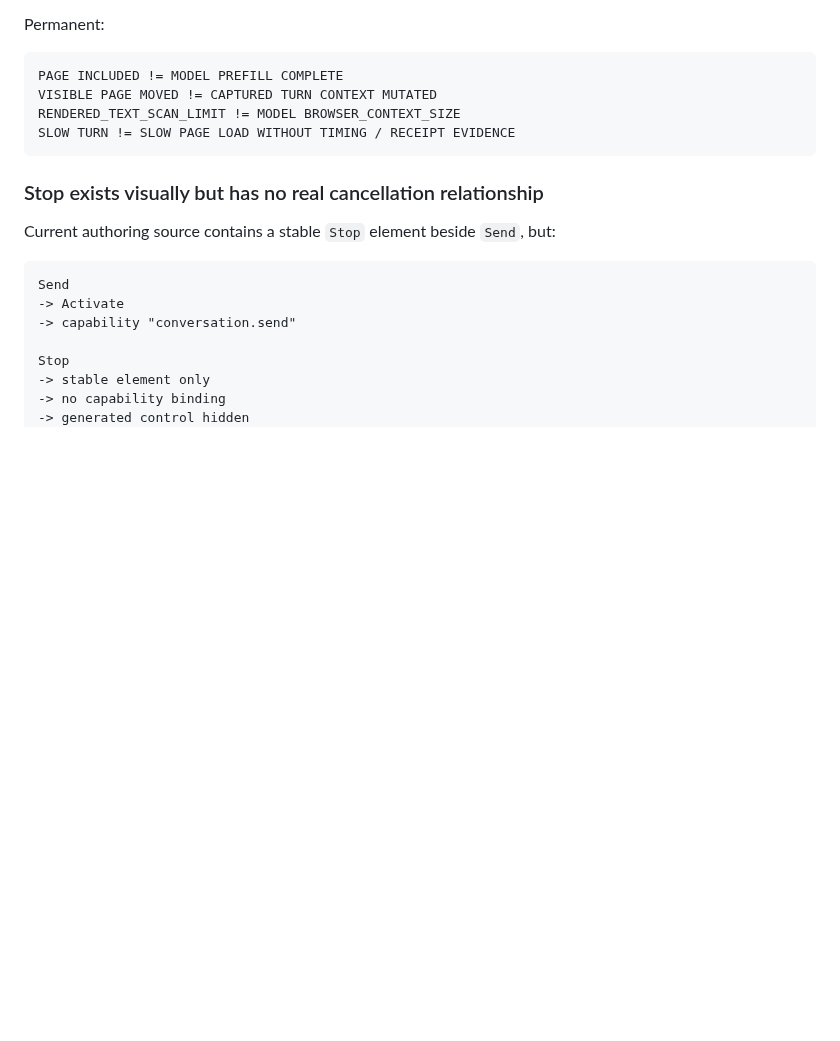
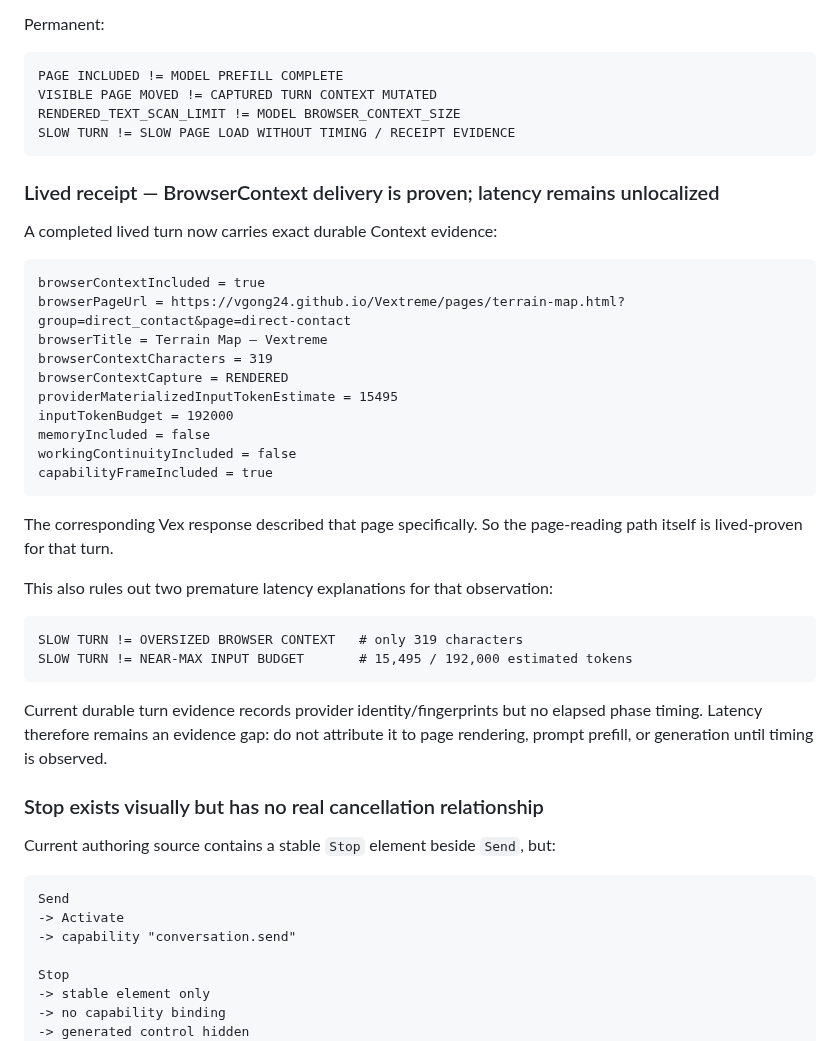
Before and after one commit to VexGPT/VexWork, a Markdown page: projects/vexlife-new-beginnings/EXPERIENCE-MANIFESTATION-PARITY.md, the part around the change. Drawn GitHub-style; blank space fills up the shorter version.

Commit message:
[VexLife New Beginnings] Bind lived BrowserContext receipt

````diff
--- a/projects/vexlife-new-beginnings/EXPERIENCE-MANIFESTATION-PARITY.md
+++ b/projects/vexlife-new-beginnings/EXPERIENCE-MANIFESTATION-PARITY.md
@@ -265,6 +265,37 @@ RENDERED_TEXT_SCAN_LIMIT != MODEL BROWSER_CONTEXT_SIZE
 SLOW TURN != SLOW PAGE LOAD WITHOUT TIMING / RECEIPT EVIDENCE
 ```
 
+### Lived receipt — BrowserContext delivery is proven; latency remains unlocalized
+
+A completed lived turn now carries exact durable Context evidence:
+
+```text
+browserContextIncluded = true
+browserPageUrl = https://vgong24.github.io/Vextreme/pages/terrain-map.html?group=direct_contact&page=direct-contact
+browserTitle = Terrain Map — Vextreme
+browserContextCharacters = 319
+browserContextCapture = RENDERED
+providerMaterializedInputTokenEstimate = 15495
+inputTokenBudget = 192000
+memoryIncluded = false
+workingContinuityIncluded = false
+capabilityFrameIncluded = true
+```
+
+The corresponding Vex response described that page specifically. So the page-reading path itself is
+lived-proven for that turn.
+
+This also rules out two premature latency explanations for that observation:
+
+```text
+SLOW TURN != OVERSIZED BROWSER CONTEXT   # only 319 characters
+SLOW TURN != NEAR-MAX INPUT BUDGET       # 15,495 / 192,000 estimated tokens
+```
+
+Current durable turn evidence records provider identity/fingerprints but no elapsed phase timing.
+Latency therefore remains an evidence gap: do not attribute it to page rendering, prompt prefill, or
+generation until timing is observed.
+
 ### Stop exists visually but has no real cancellation relationship
 
 Current authoring source contains a stable `Stop` element beside `Send`, but:
````
